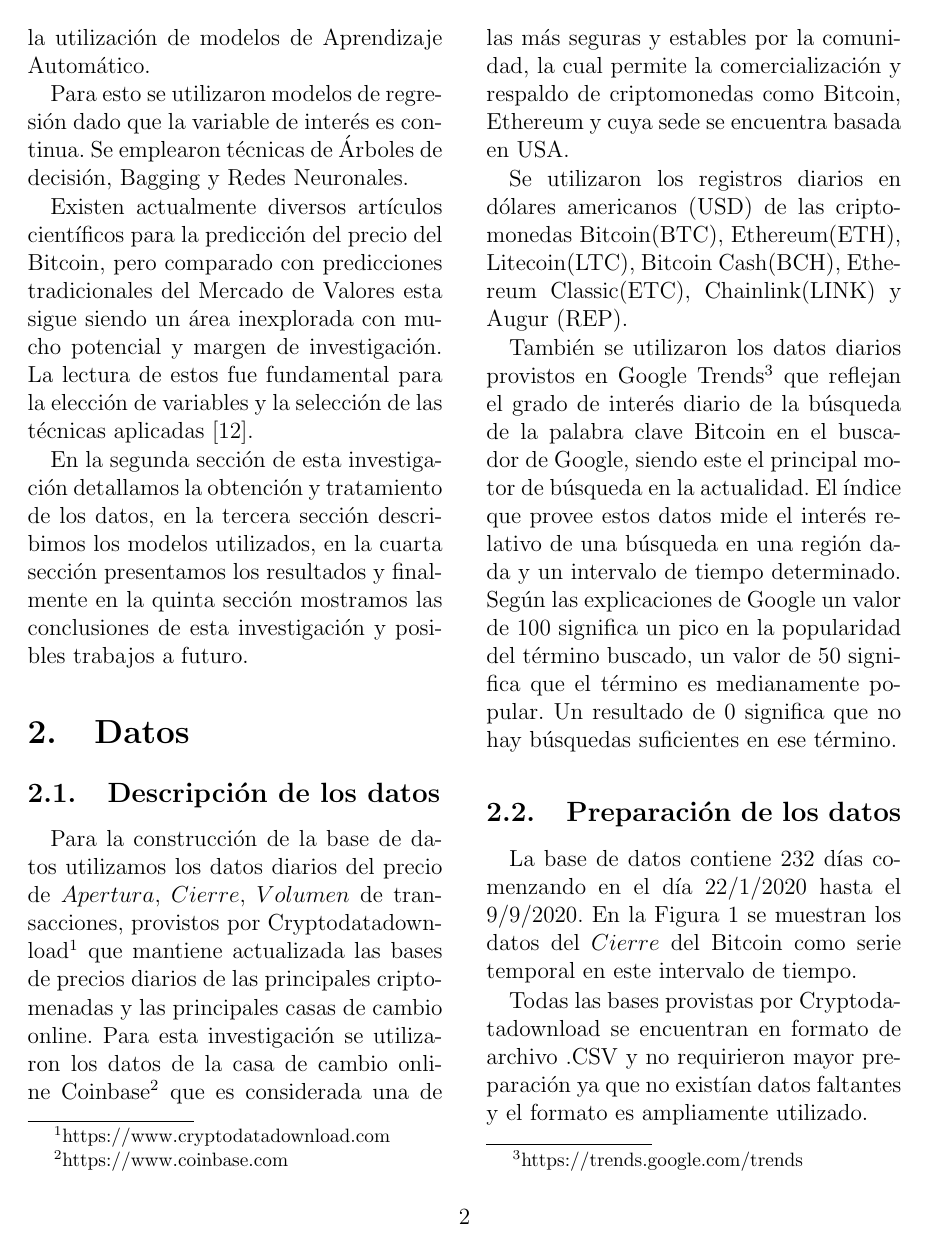
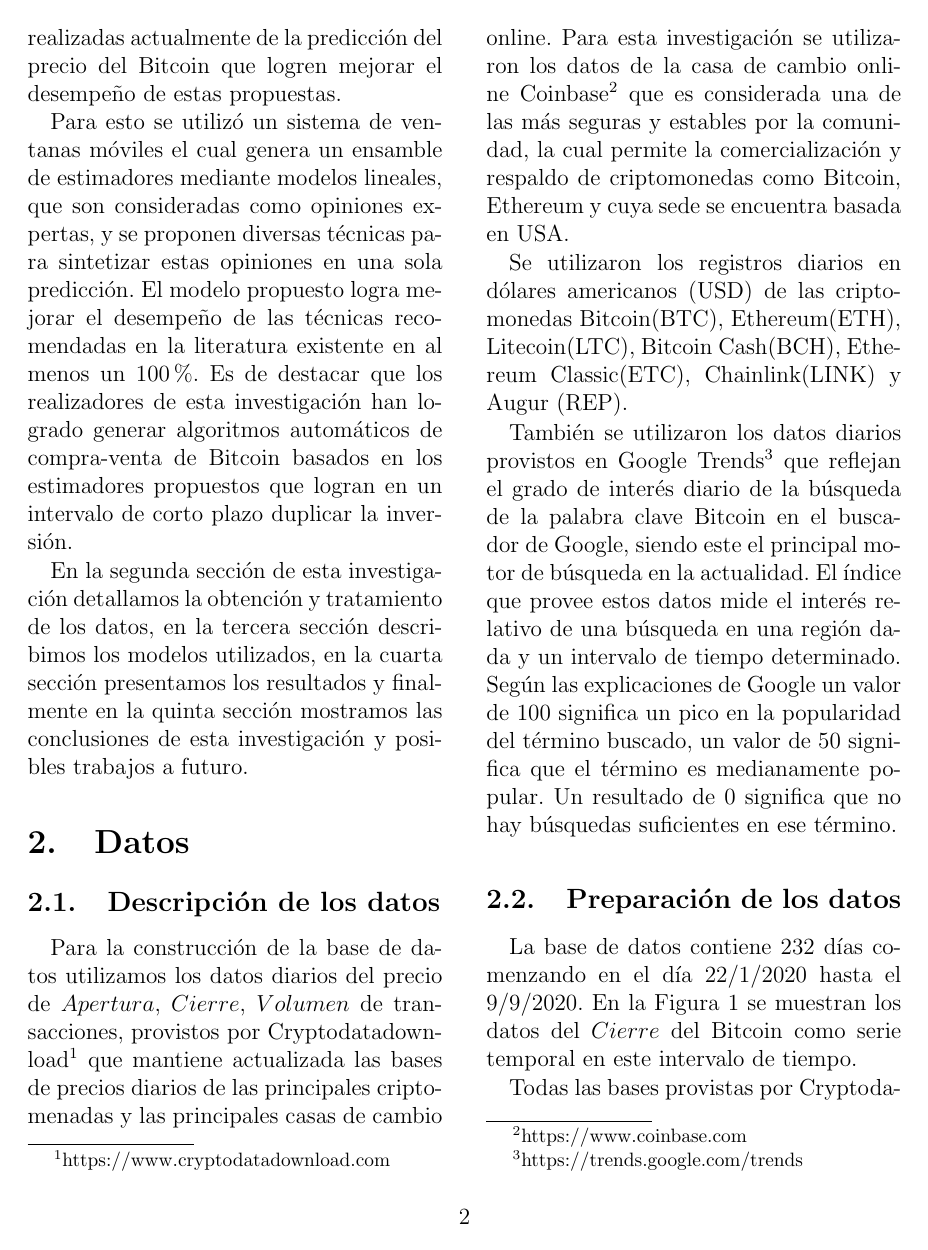
Before and after one commit to PabloMartinezAngerosa/Bitcoin-Price-Prediction-with-Linear-Model-Ensemble-and-Bagging, a LaTeX paper (Paper/paper.tex): page 2 of 12. Compiled offline with pdfLaTeX.

Commit message:
docs: Add introduction

```diff
--- a/Paper/paper.tex
+++ b/Paper/paper.tex
@@ -37 +37,2 @@ El Bitcoin no es un simple cambio de modalidad, es un cambio de paradigma, que h
 
+El objetivo de esta investigación es proponer alternativas a las investigaciones realizadas actualmente de la predicción del precio del Bitcoin que logren mejorar el desempeño de estas propuestas.
@@ -39,9 +39,6 @@ Esta moneda digital, fue creada en su propia arquitectura como una red descentra
 
-El objetivo de esta investigación es encontrar un modelo de predicción del precio diario de $Cierre$ del Bitcoin mediante la utilización de modelos de Aprendizaje Automático.
+Para esto se utilizó un sistema de ventanas móviles el cual genera un ensamble de estimadores mediante modelos lineales, que son consideradas como opiniones expertas, y se proponen diversas técnicas para sintetizar estas opiniones en una sola predicción. El modelo propuesto logra mejorar el desempeño de las técnicas recomendadas en la literatura existente en al menos un 100\%. Es de destacar que los realizadores de esta investigación han logrado generar algoritmos automáticos de compra-venta de Bitcoin  basados en los estimadores propuestos que logran en un  intervalo de corto plazo duplicar la inversión.
 
-Para esto se utilizaron modelos de regresión dado que la variable de interés es continua. Se emplearon técnicas de Árboles de decisión, Bagging y Redes Neuronales.
-
-Existen actualmente diversos artículos científicos para la predicción del precio del Bitcoin, pero comparado con predicciones tradicionales del Mercado de Valores esta sigue siendo un área inexplorada con mucho potencial y margen de investigación. La lectura de estos fue fundamental para la elección de variables y la selección de las técnicas aplicadas~\cite{mainDriversBitcoin}.
 
 En la segunda sección de esta investigación detallamos la obtención y tratamiento de los datos, en la tercera sección describimos los modelos utilizados, en la cuarta sección presentamos los resultados y finalmente en la quinta sección mostramos las conclusiones de esta investigación y posibles trabajos a futuro.
 
```
Also changed, not shown: Paper/paper.pdf, Paper/paper.tex (5 more changed lines), 3 other files.
